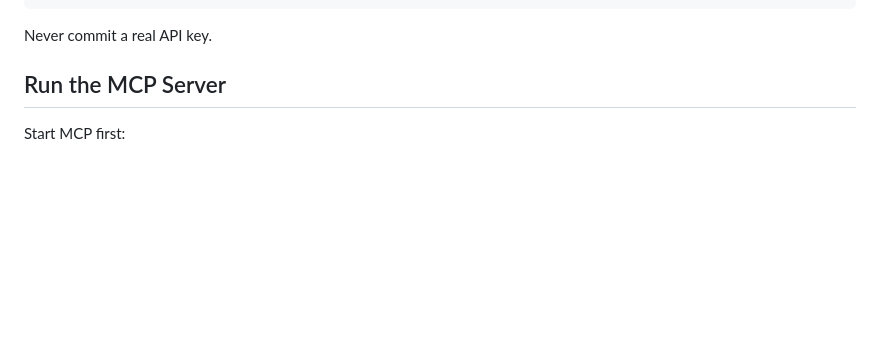
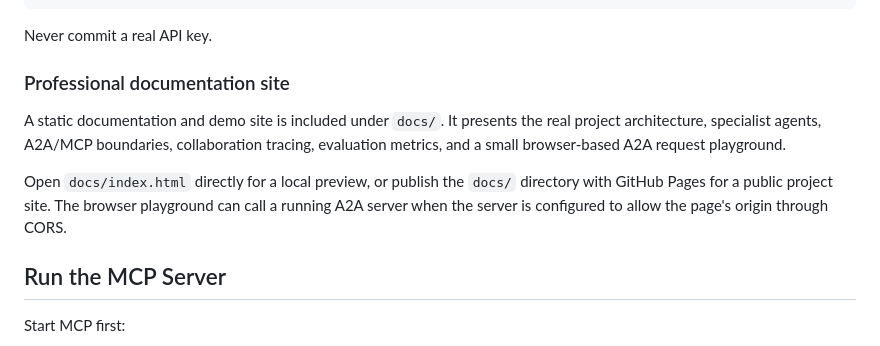
Before and after one commit to ADARSH010203/MCP_WITH_A2A, a Markdown page: README.md, the part around the change. Drawn GitHub-style; blank space fills up the shorter version.

Commit message:
docs: add professional site instructions

````diff
--- a/README.md
+++ b/README.md
@@ -185,6 +185,12 @@ A2A_REMOTE_REQUEST_TIMEOUT_SECONDS=55
 ```
 
 Never commit a real API key.
+
+### Professional documentation site
+
+A static documentation and demo site is included under `docs/`. It presents the real project architecture, specialist agents, A2A/MCP boundaries, collaboration tracing, evaluation metrics, and a small browser-based A2A request playground.
+
+Open `docs/index.html` directly for a local preview, or publish the `docs/` directory with GitHub Pages for a public project site. The browser playground can call a running A2A server when the server is configured to allow the page's origin through CORS.
 
 ## Run the MCP Server
 
````
